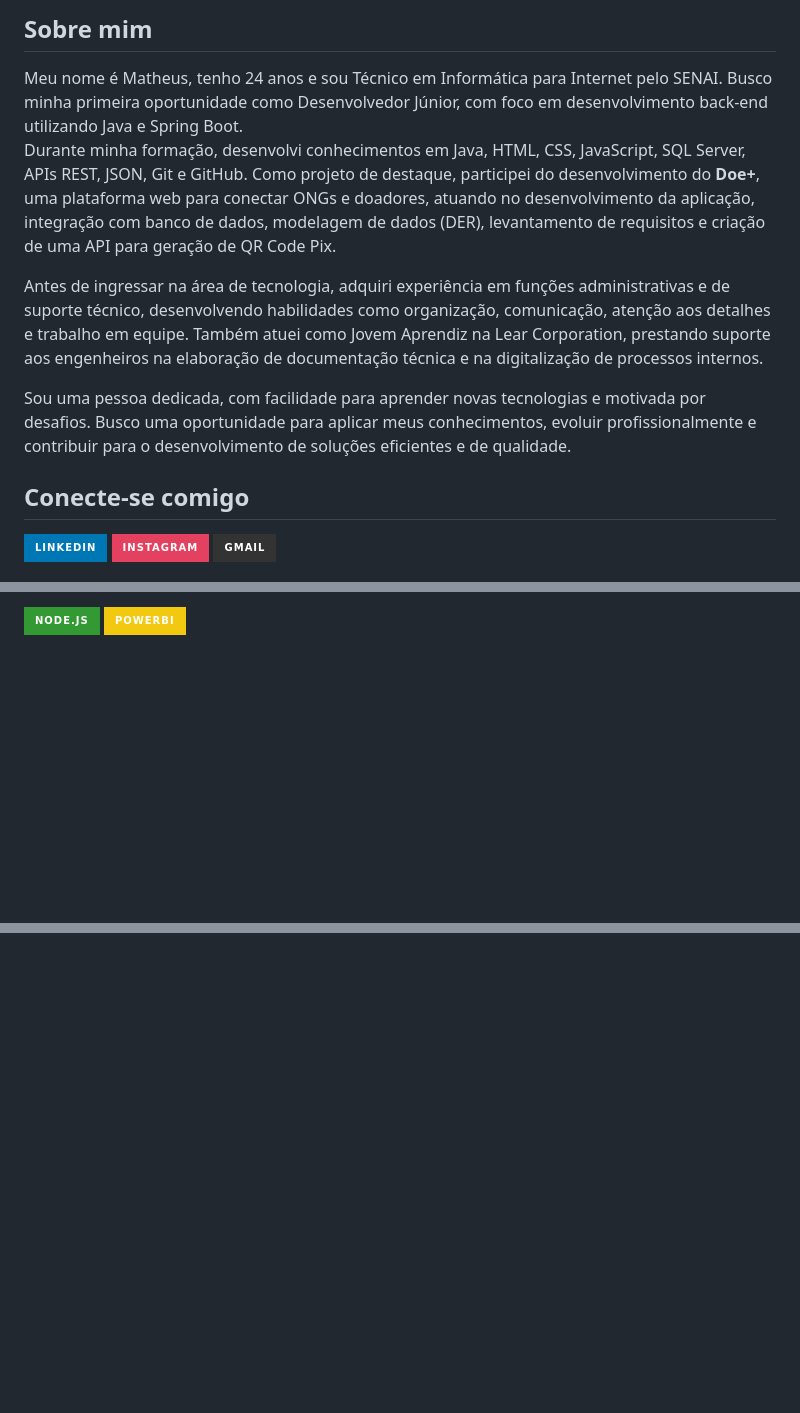
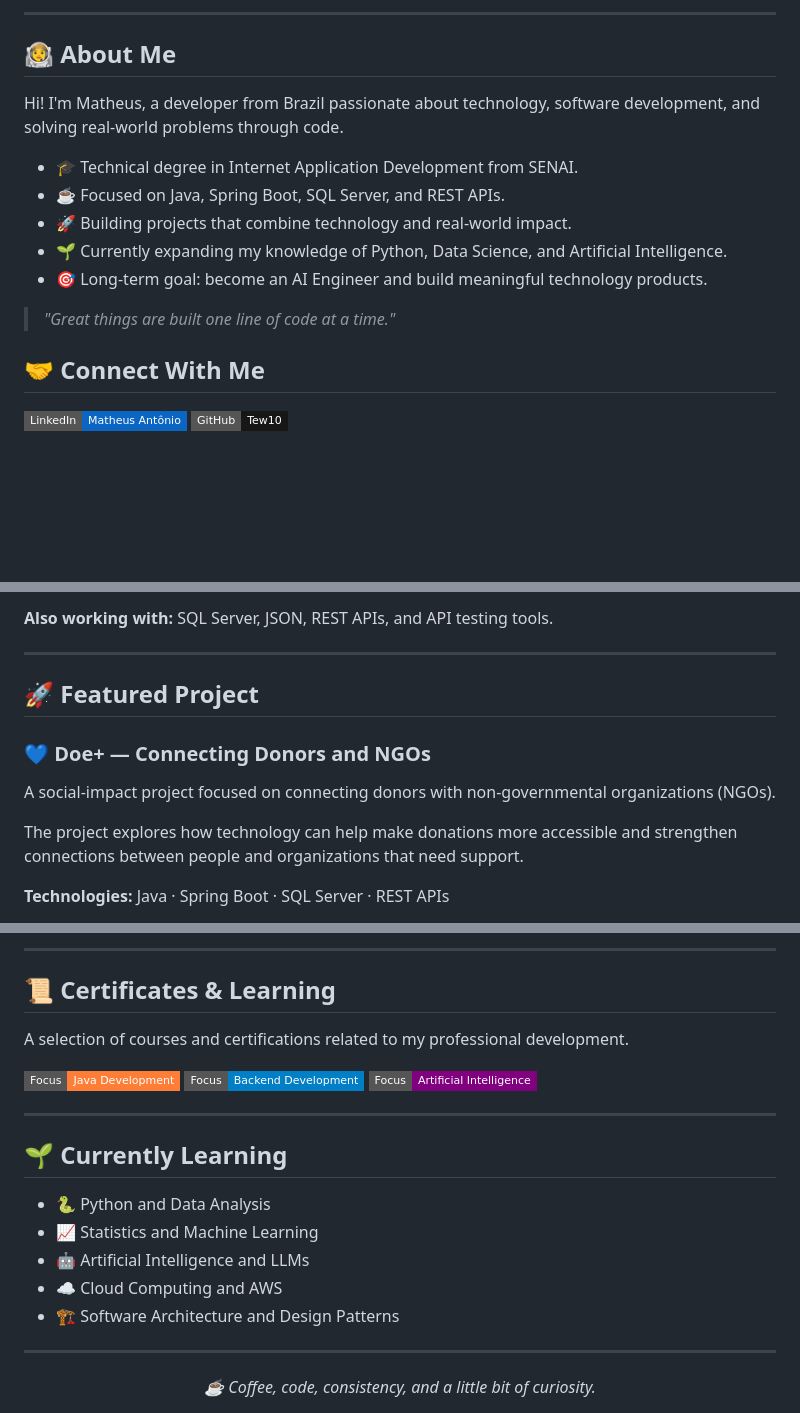
Before and after one commit to Tew10/Tew10, a Markdown page: README.md, 3 parts joined by grey strips. Drawn GitHub-style; badges without logos; blank space fills up the shorter version.

```diff
--- a/README.md
+++ b/README.md
@@ -7,15 +20,26 @@
 
-<h2>Sobre mim</h2>
-Meu nome é Matheus, tenho 24 anos e sou Técnico em Informática para Internet pelo SENAI. Busco minha primeira oportunidade como Desenvolvedor Júnior, com foco em desenvolvimento back-end utilizando Java e Spring Boot.
+---
 
-Durante minha formação, desenvolvi conhecimentos em Java, HTML, CSS, JavaScript, SQL Server, APIs REST, JSON, Git e GitHub. Como projeto de destaque, participei do desenvolvimento do **Doe+**, uma plataforma web para conectar ONGs e doadores, atuando no desenvolvimento da aplicação, integração com banco de dados, modelagem de dados (DER), levantamento de requisitos e criação de uma API para geração de QR Code Pix.
+## 👨‍🚀 About Me
 
-Antes de ingressar na área de tecnologia, adquiri experiência em funções administrativas e de suporte técnico, desenvolvendo habilidades como organização, comunicação, atenção aos detalhes e trabalho em equipe. Também atuei como Jovem Aprendiz na Lear Corporation, prestando suporte aos engenheiros na elaboração de documentação técnica e na digitalização de processos internos.
+Hi! I'm Matheus, a developer from Brazil passionate about technology, software development, and solving real-world problems through code.
 
-Sou uma pessoa dedicada, com facilidade para aprender novas tecnologias e motivada por desafios. Busco uma oportunidade para aplicar meus conhecimentos, evoluir profissionalmente e contribuir para o desenvolvimento de soluções eficientes e de qualidade.
+- 🎓 Technical degree in Internet Application Development from SENAI.
+- ☕ Focused on Java, Spring Boot, SQL Server, and REST APIs.
+- 🚀 Building projects that combine technology and real-world impact.
+- 🌱 Currently expanding my knowledge of Python, Data Science, and Artificial Intelligence.
+- 🎯 Long-term goal: become an AI Engineer and build meaningful technology products.
 
+> *"Great things are built one line of code at a time."*
 
-<h2>Conecte-se comigo</h2>
+## 🤝 Connect With Me
 
-[![LinkedIn](https://img.shields.io/badge/linkedin-%230077B5.svg?style=for-the-badge&logo=linkedin&logoColor=white)](https://www.linkedin.com/in/matheus-antonio-1a6477241/) [![Instagram](https://img.shields.io/badge/-Instagram-%23E4405F?style=for-the-badge&logo=instagram&logoColor=white)](https://www.instagram.com/tew.santos/) [![Gmail](https://img.shields.io/badge/Gmail-333333?style=for-the-badge&logo=gmail&logoColor=red)](mailto:matheus.antonio22123@gmail.com)
+<p>
+  <a href="https://www.linkedin.com/in/matheus-antonio-1a6477241">
+    <img src="https://img.shields.io/badge/LinkedIn-Matheus%20Antônio-0A66C2?style=flat-square&logo=linkedin&logoColor=white" alt="LinkedIn" />
+  </a>
+  <a href="https://github.com/Tew10">
+    <img src="https://img.shields.io/badge/GitHub-Tew10-181717?style=flat-square&logo=github&logoColor=white" alt="GitHub" />
+  </a>
+</p>
 
@@ -30,2 +53,15 @@ Sou uma pessoa dedicada, com facilidade para aprender novas tecnologias e motiva
 
-![Node.js](https://img.shields.io/badge/node.js-339933.svg?style=for-the-badge&logo=node.js&logoColor=white) ![PowerBI](https://img.shields.io/badge/PowerBI-F2C811?style=for-the-badge&logo=Power%20BI&logoColor=white)
+**Also working with:** SQL Server, JSON, REST APIs, and API testing tools.
+
+---
+
+## 🚀 Featured Project
+
+### 💙 Doe+ — Connecting Donors and NGOs
+
+A social-impact project focused on connecting donors with non-governmental organizations (NGOs).
+
+The project explores how technology can help make donations more accessible and strengthen connections between people and organizations that need support.
+
+**Technologies:** Java · Spring Boot · SQL Server · REST APIs
+
@@ -31,0 +82,31 @@ Sou uma pessoa dedicada, com facilidade para aprender novas tecnologias e motiva
+---
+
+## 📜 Certificates & Learning
+
+A selection of courses and certifications related to my professional development.
+
+<!-- Add certificate cards here as you complete courses.
+     Include the course name, issuing institution, and certificate URL. -->
+
+<p>
+  <img src="https://img.shields.io/badge/Focus-Java%20Development-orange?style=flat-square" alt="Java Development" />
+  <img src="https://img.shields.io/badge/Focus-Backend%20Development-blue?style=flat-square" alt="Backend Development" />
+  <img src="https://img.shields.io/badge/Focus-Artificial%20Intelligence-purple?style=flat-square" alt="Artificial Intelligence" />
+</p>
+
+---
+
+## 🌱 Currently Learning
+
+- 🐍 Python and Data Analysis
+- 📈 Statistics and Machine Learning
+- 🤖 Artificial Intelligence and LLMs
+- ☁️ Cloud Computing and AWS
+- 🏗️ Software Architecture and Design Patterns
+
+---
+
+<p align="center">
+  <i>☕ Coffee, code, consistency, and a little bit of curiosity.</i>
+</p>
+
```
Also changed, not shown: other parts of README.md (+40 -11 lines).
